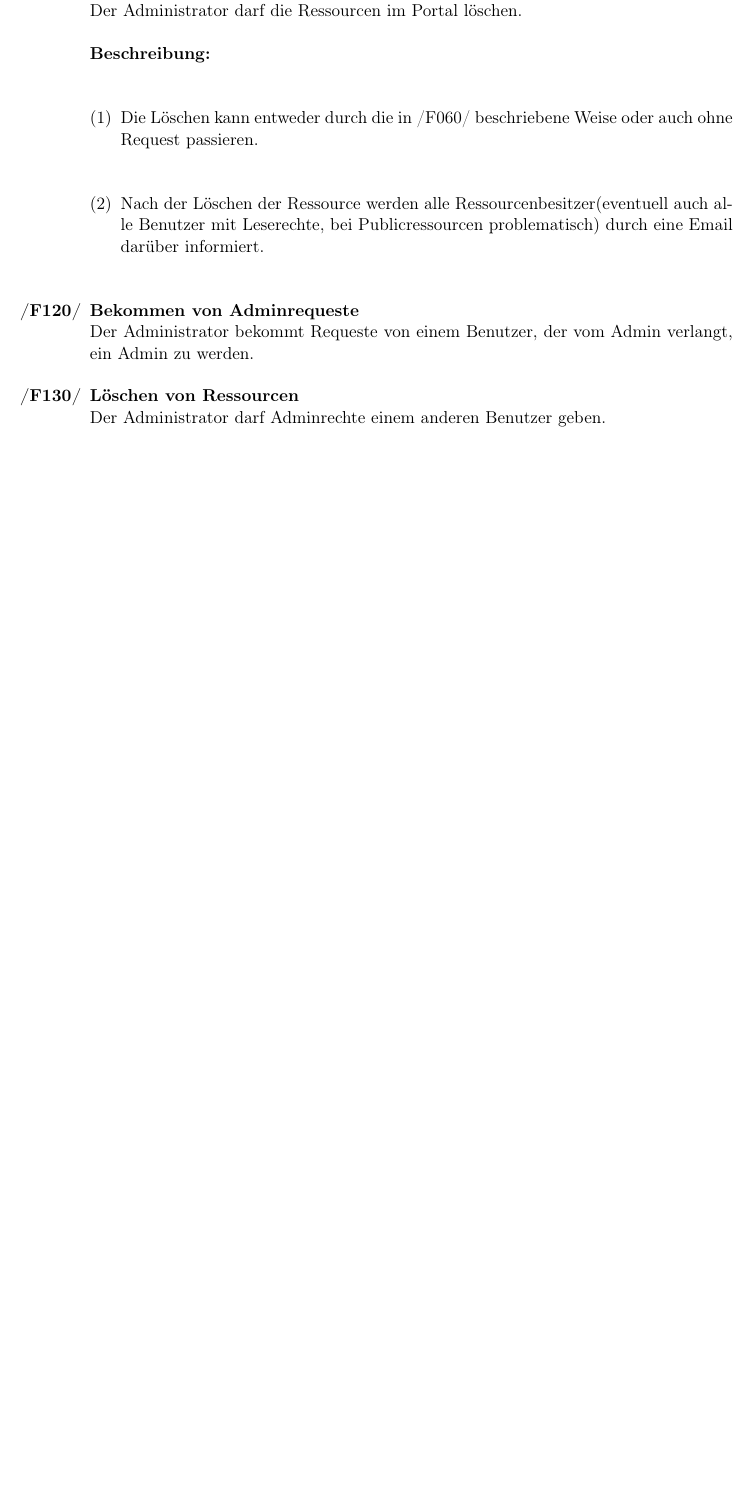
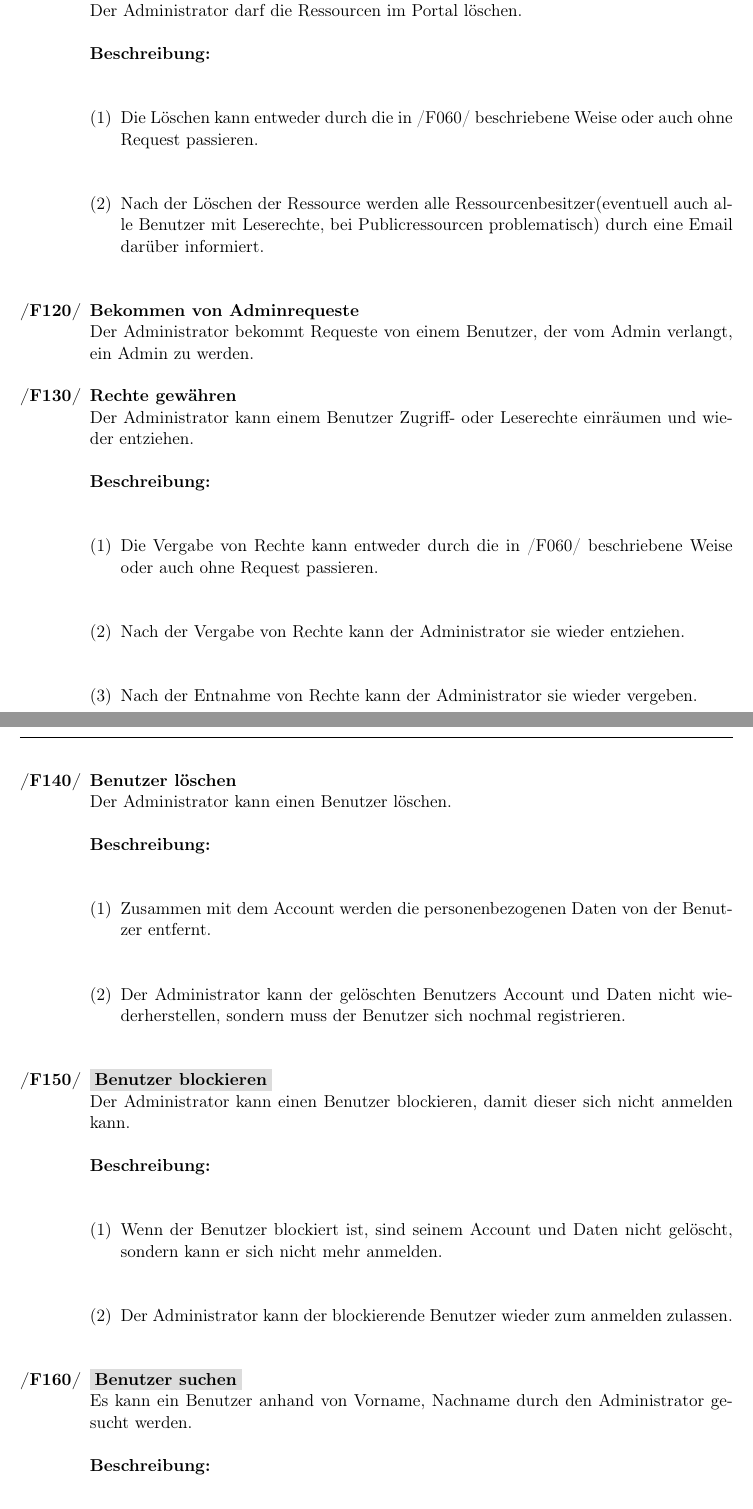
Before and after one commit to anastasiaslobodyanik/PSE, a LaTeX document (Pflichtenheft/Pflichtenheft.tex): part of page 8 of 15 before the commit and two parts of pages 8 and 9 of 16 after it, the two joined at a grey line, cut so that both start at the same text, the shorter picture padded with empty space. Compiled offline with pdfLaTeX.

Commit message:
Added Administrator functions

```diff
--- a/Pflichtenheft/Pflichtenheft.tex
+++ b/Pflichtenheft/Pflichtenheft.tex
@@ -286,5 +286,31 @@ Im Folgenden werden die funktionale Anforderungen: sowohl Musskriterien als auch
 \end{enumerate}
 
 \item \textbf{Bekommen von Adminrequeste}\\ Der Administrator bekommt Requeste von einem Benutzer, der vom Admin verlangt, ein Admin zu werden.
-\item \textbf{Löschen von Ressourcen}\\ Der Administrator darf Adminrechte einem anderen Benutzer geben.
+
+
+\item \textbf{Rechte gewähren}\\ Der Administrator kann einem Benutzer Zugriff- oder Leserechte einräumen und wieder entziehen.\\\\
+\textbf{Beschreibung:}\\
+\begin{enumerate}[label=(\arabic*), leftmargin=*]
+\item Die Vergabe von Rechte kann entweder durch die in /F060/ beschriebene Weise oder auch ohne Request passieren.\\
+\item Nach der Vergabe von Rechte kann der Administrator sie wieder entziehen. \\
+\item Nach der Entnahme von Rechte kann der Administrator sie wieder vergeben. \\
 \end{enumerate}
+
+\item \textbf{Benutzer löschen}\\ Der Administrator kann einen Benutzer löschen. \\\\
+\textbf{Beschreibung:}\\
+\begin{enumerate}[label=(\arabic*), leftmargin=*]
+\item Zusammen mit dem Account werden die personenbezogenen Daten von der Benutzer entfernt.\\
+\item Der Administrator kann der gelöschten Benutzers Account und Daten nicht wiederherstellen, sondern muss der Benutzer sich nochmal registrieren. \\
+\end{enumerate}
+
+\item \colorbox{shadecolor} {\textbf{Benutzer blockieren}}\\ Der Administrator kann einen Benutzer blockieren, damit dieser sich nicht anmelden kann.\\\\
+\textbf{Beschreibung:}\\
+\begin{enumerate}[label=(\arabic*), leftmargin=*]
+\item Wenn der Benutzer blockiert ist, sind seinem Account und Daten nicht gelöscht, sondern kann er sich nicht mehr anmelden.\\
+\item Der Administrator kann der blockierende Benutzer wieder zum anmelden zulassen. \\
+\end{enumerate}
+
+
+\item \colorbox{shadecolor} {\textbf{Benutzer suchen}}\\  Es kann ein Benutzer anhand von Vorname, Nachname durch den Administrator gesucht werden.\\\\
+\textbf{Beschreibung:}\\
+\begin{enumerate}[label=(\arabic*), leftmargin=*]
```
Also changed, not shown: Pflichtenheft/Pflichtenheft.tex (4 more changed lines).
